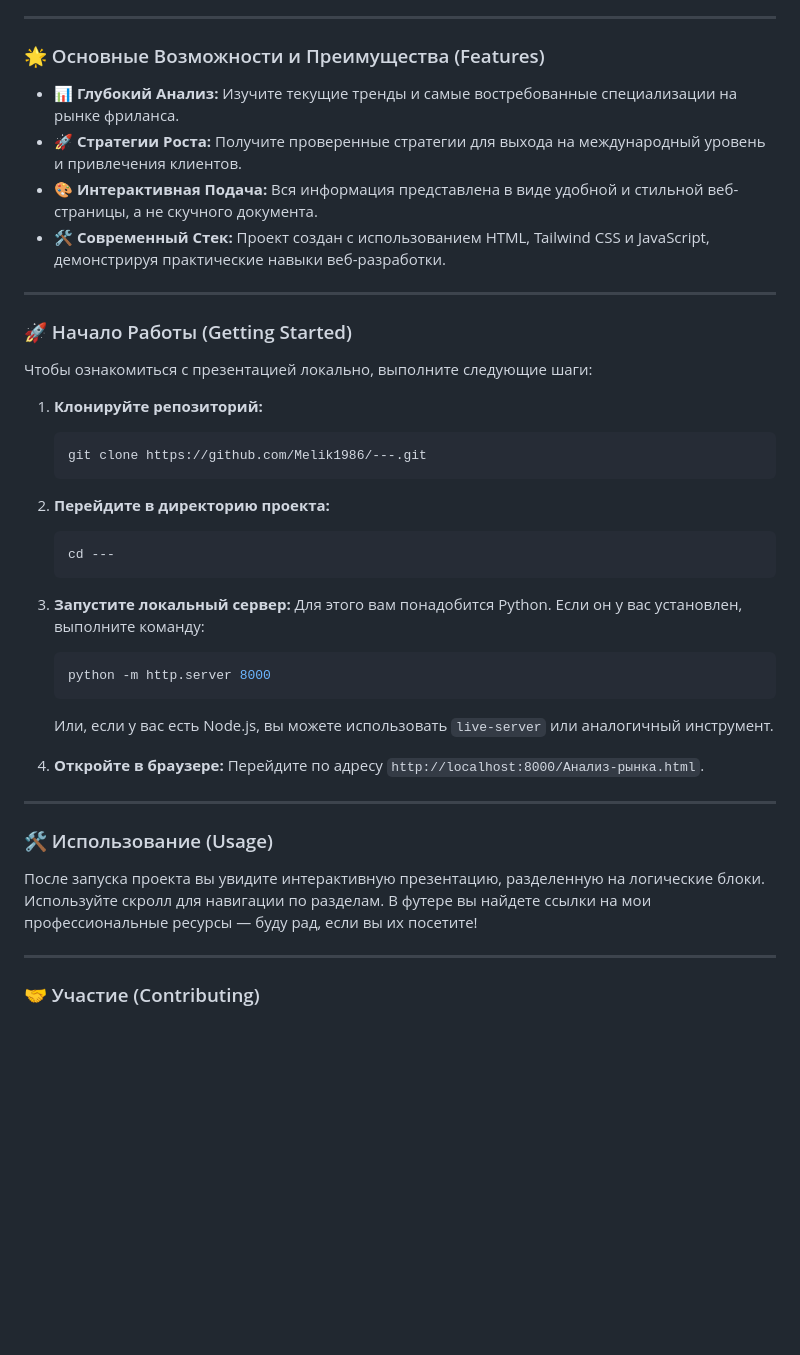
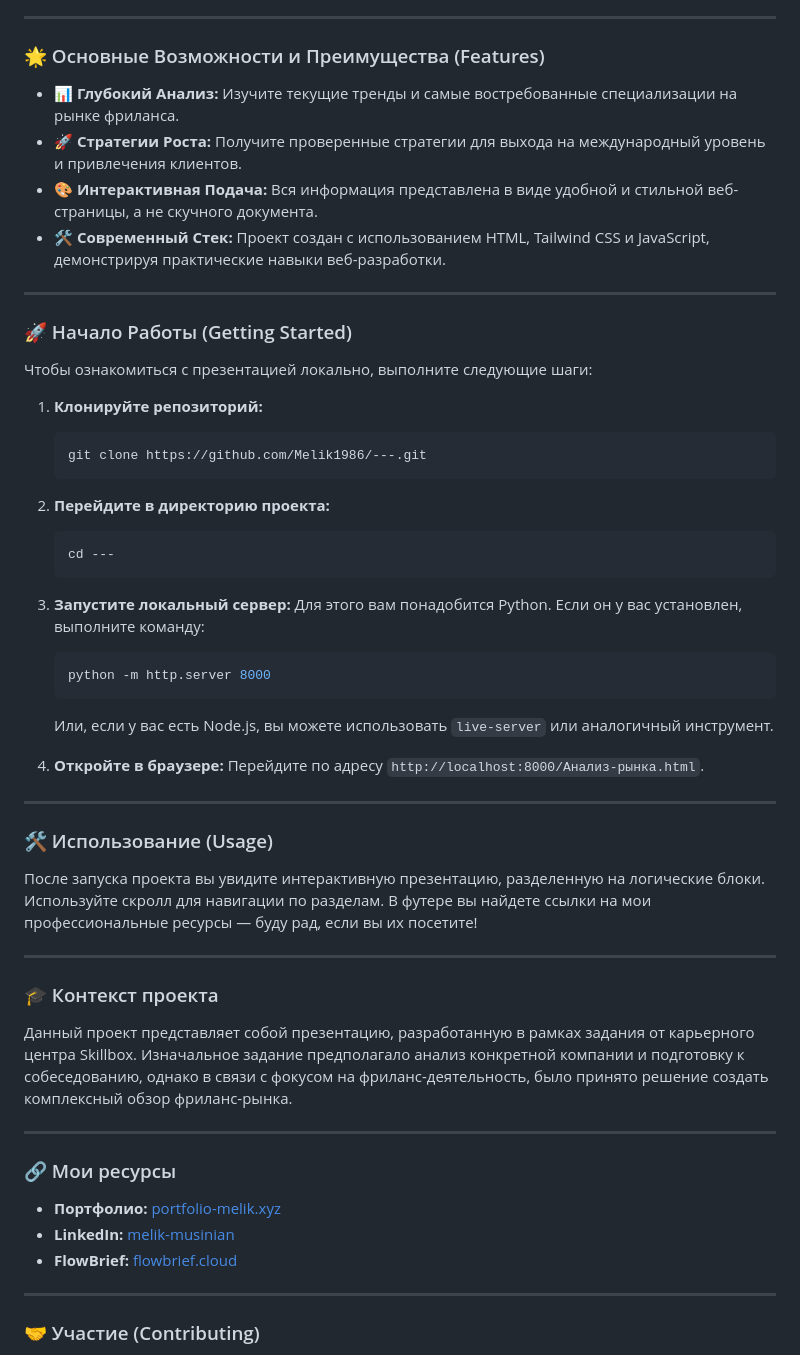
Before and after one commit to Melik1986/---, a Markdown page: README.md, the part around the change. Rendered like a GitHub page; blank space fills up the shorter version.

Commit message:
docs: add project context and resources to README

````diff
--- a/README.md
+++ b/README.md
@@ -6,10 +6,10 @@
 
 ### 🌟 Основные Возможности и Преимущества (Features)
 
--   📊 **Глубокий Анализ:** Изучите текущие тренды и самые востребованные специализации на рынке фриланса.
--   🚀 **Стратегии Роста:** Получите проверенные стратегии для выхода на международный уровень и привлечения клиентов.
--   🎨 **Интерактивная Подача:** Вся информация представлена в виде удобной и стильной веб-страницы, а не скучного документа.
--   🛠️ **Современный Стек:** Проект создан с использованием HTML, Tailwind CSS и JavaScript, демонстрируя практические навыки веб-разработки.
+- 📊 **Глубокий Анализ:** Изучите текущие тренды и самые востребованные специализации на рынке фриланса.
+- 🚀 **Стратегии Роста:** Получите проверенные стратегии для выхода на международный уровень и привлечения клиентов.
+- 🎨 **Интерактивная Подача:** Вся информация представлена в виде удобной и стильной веб-страницы, а не скучного документа.
+- 🛠️ **Современный Стек:** Проект создан с использованием HTML, Tailwind CSS и JavaScript, демонстрируя практические навыки веб-разработки.
 
 ---
 
@@ -18,20 +18,24 @@
 Чтобы ознакомиться с презентацией локально, выполните следующие шаги:
 
 1.  **Клонируйте репозиторий:**
+
     ```bash
     git clone https://github.com/Melik1986/---.git
     ```
 
 2.  **Перейдите в директорию проекта:**
+
     ```bash
     cd ---
     ```
 
 3.  **Запустите локальный сервер:**
     Для этого вам понадобится Python. Если он у вас установлен, выполните команду:
+
     ```bash
     python -m http.server 8000
     ```
+
     Или, если у вас есть Node.js, вы можете использовать `live-server` или аналогичный инструмент.
 
 4.  **Откройте в браузере:**
@@ -45,6 +49,20 @@
 
 ---
 
+### 🎓 Контекст проекта
+
+Данный проект представляет собой презентацию, разработанную в рамках задания от карьерного центра Skillbox. Изначальное задание предполагало анализ конкретной компании и подготовку к собеседованию, однако в связи с фокусом на фриланс-деятельность, было принято решение создать комплексный обзор фриланс-рынка.
+
+---
+
+### 🔗 Мои ресурсы
+
+- **Портфолио:** [portfolio-melik.xyz](https://www.portfolio-melik.xyz/)
+- **LinkedIn:** [melik-musinian](https://www.linkedin.com/in/melik-musinian)
+- **FlowBrief:** [flowbrief.cloud](https://www.flowbrief.cloud)
+
+---
+
 ### 🤝 Участие (Contributing)
 
 Я всегда открыт для предложений и улучшений! Если у вас есть идеи, как сделать этот проект лучше, пожалуйста, ознакомьтесь с правилами в `CONTRIBUTING.md` (предполагается) и создайте Pull Request.
````
